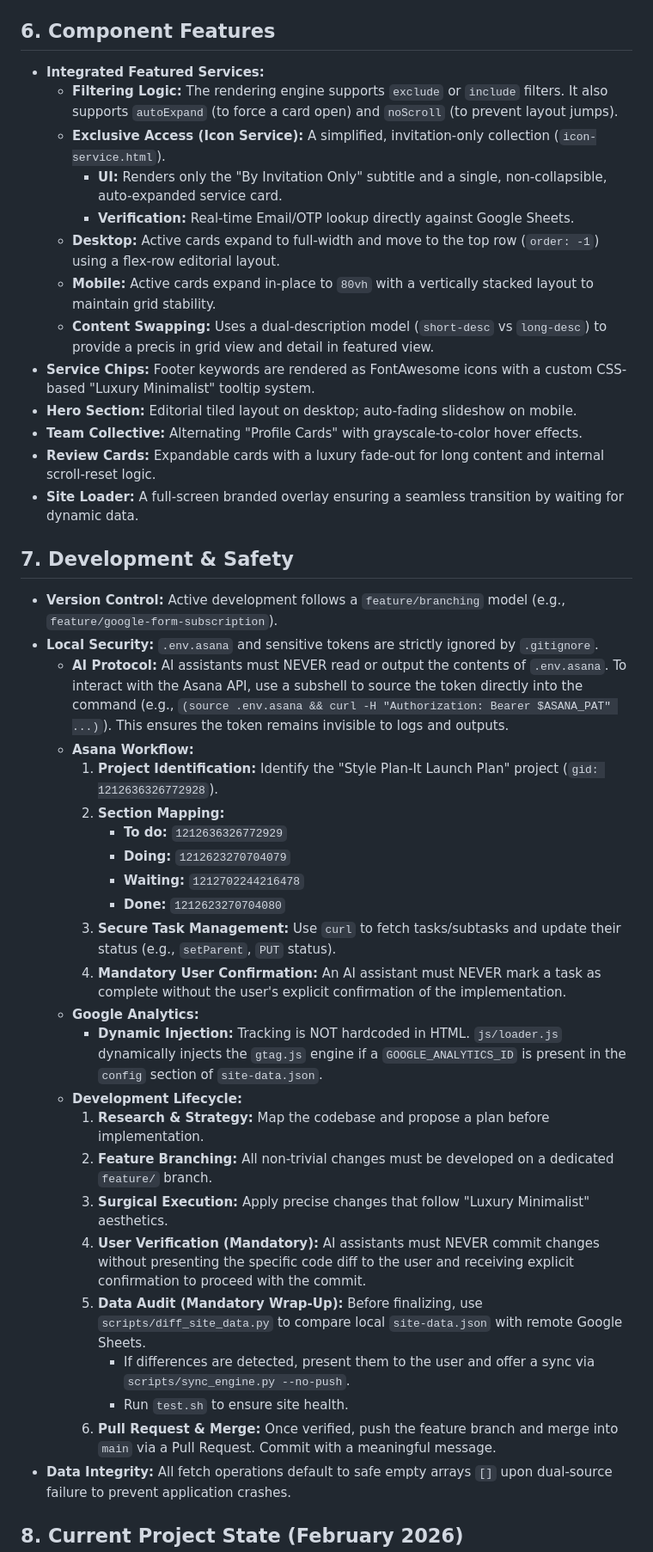
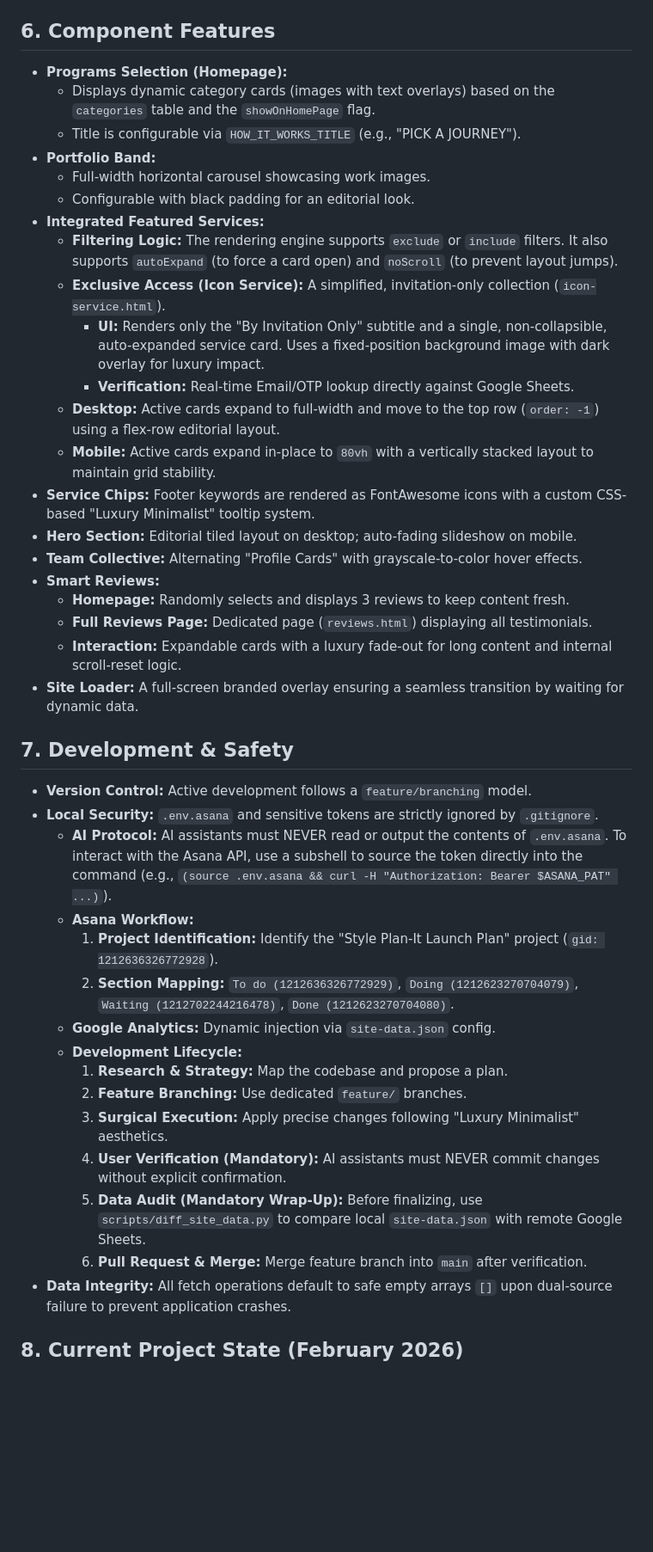
Before and after one commit to deepeshhmehta/styleplanit, a Markdown page: ai-docs/context.md, the part around one of its changes. Shown at 86% size. Rendered like a GitHub page; blank space fills up the shorter version.

Commit message:
docs: update context.md with new architectural changes and sync tool improvements

```diff
--- a/ai-docs/context.md
+++ b/ai-docs/context.md
@@ -95,45 +99,44 @@ The website utilizes a streamlined, atomic data architecture optimized for perfo
 
 ## 6. Component Features
 
+*   **Programs Selection (Homepage):**
+    *   Displays dynamic category cards (images with text overlays) based on the `categories` table and the `showOnHomePage` flag.
+    *   Title is configurable via `HOW_IT_WORKS_TITLE` (e.g., "PICK A JOURNEY").
+*   **Portfolio Band:**
+    *   Full-width horizontal carousel showcasing work images.
+    *   Configurable with black padding for an editorial look.
 *   **Integrated Featured Services:**
     *   **Filtering Logic:** The rendering engine supports `exclude` or `include` filters. It also supports `autoExpand` (to force a card open) and `noScroll` (to prevent layout jumps).
     *   **Exclusive Access (Icon Service):** A simplified, invitation-only collection (`icon-service.html`).
-        *   **UI:** Renders only the "By Invitation Only" subtitle and a single, non-collapsible, auto-expanded service card.
+        *   **UI:** Renders only the "By Invitation Only" subtitle and a single, non-collapsible, auto-expanded service card. Uses a fixed-position background image with dark overlay for luxury impact.
         *   **Verification:** Real-time Email/OTP lookup directly against Google Sheets.
     *   **Desktop:** Active cards expand to full-width and move to the top row (`order: -1`) using a flex-row editorial layout.
     *   **Mobile:** Active cards expand in-place to `80vh` with a vertically stacked layout to maintain grid stability.
-    *   **Content Swapping:** Uses a dual-description model (`short-desc` vs `long-desc`) to provide a precis in grid view and detail in featured view.
 *   **Service Chips:** Footer keywords are rendered as FontAwesome icons with a custom CSS-based "Luxury Minimalist" tooltip system.
 *   **Hero Section:** Editorial tiled layout on desktop; auto-fading slideshow on mobile.
 *   **Team Collective:** Alternating "Profile Cards" with grayscale-to-color hover effects.
-*   **Review Cards:** Expandable cards with a luxury fade-out for long content and internal scroll-reset logic.
+*   **Smart Reviews:**
+    *   **Homepage:** Randomly selects and displays 3 reviews to keep content fresh.
+    *   **Full Reviews Page:** Dedicated page (`reviews.html`) displaying all testimonials.
+    *   **Interaction:** Expandable cards with a luxury fade-out for long content and internal scroll-reset logic.
 *   **Site Loader:** A full-screen branded overlay ensuring a seamless transition by waiting for dynamic data.
 
 ## 7. Development & Safety
 
-*   **Version Control:** Active development follows a `feature/branching` model (e.g., `feature/google-form-subscription`).
+*   **Version Control:** Active development follows a `feature/branching` model.
 *   **Local Security:** `.env.asana` and sensitive tokens are strictly ignored by `.gitignore`.
-    *   **AI Protocol:** AI assistants must NEVER read or output the contents of `.env.asana`. To interact with the Asana API, use a subshell to source the token directly into the command (e.g., `(source .env.asana && curl -H "Authorization: Bearer $ASANA_PAT" ...)`). This ensures the token remains invisible to logs and outputs.
+    *   **AI Protocol:** AI assistants must NEVER read or output the contents of `.env.asana`. To interact with the Asana API, use a subshell to source the token directly into the command (e.g., `(source .env.asana && curl -H "Authorization: Bearer $ASANA_PAT" ...)`).
     *   **Asana Workflow:**
         1.  **Project Identification:** Identify the "Style Plan-It Launch Plan" project (`gid: 1212636326772928`).
-        2.  **Section Mapping:**
-            *   **To do:** `1212636326772929`
-            *   **Doing:** `1212623270704079`
-            *   **Waiting:** `1212702244216478`
-            *   **Done:** `1212623270704080`
-        3.  **Secure Task Management:** Use `curl` to fetch tasks/subtasks and update their status (e.g., `setParent`, `PUT` status).
-        4.  **Mandatory User Confirmation:** An AI assistant must NEVER mark a task as complete without the user's explicit confirmation of the implementation.
-    *   **Google Analytics:**
-        *   **Dynamic Injection:** Tracking is NOT hardcoded in HTML. `js/loader.js` dynamically injects the `gtag.js` engine if a `GOOGLE_ANALYTICS_ID` is present in the `config` section of `site-data.json`.
+        2.  **Section Mapping:** `To do (1212636326772929)`, `Doing (1212623270704079)`, `Waiting (1212702244216478)`, `Done (1212623270704080)`.
+    *   **Google Analytics:** Dynamic injection via `site-data.json` config.
     *   **Development Lifecycle:**
-        1.  **Research & Strategy:** Map the codebase and propose a plan before implementation.
-        2.  **Feature Branching:** All non-trivial changes must be developed on a dedicated `feature/` branch.
-        3.  **Surgical Execution:** Apply precise changes that follow "Luxury Minimalist" aesthetics.
-        4.  **User Verification (Mandatory):** AI assistants must NEVER commit changes without presenting the specific code diff to the user and receiving explicit confirmation to proceed with the commit.
+        1.  **Research & Strategy:** Map the codebase and propose a plan.
+        2.  **Feature Branching:** Use dedicated `feature/` branches.
+        3.  **Surgical Execution:** Apply precise changes following "Luxury Minimalist" aesthetics.
+        4.  **User Verification (Mandatory):** AI assistants must NEVER commit changes without explicit confirmation.
         5.  **Data Audit (Mandatory Wrap-Up):** Before finalizing, use `scripts/diff_site_data.py` to compare local `site-data.json` with remote Google Sheets.
-            *   If differences are detected, present them to the user and offer a sync via `scripts/sync_engine.py --no-push`.
-            *   Run `test.sh` to ensure site health.
-        6.  **Pull Request & Merge:** Once verified, push the feature branch and merge into `main` via a Pull Request. Commit with a meaningful message.
+        6.  **Pull Request & Merge:** Merge feature branch into `main` after verification.
 *   **Data Integrity:** All fetch operations default to safe empty arrays `[]` upon dual-source failure to prevent application crashes.
 
 ## 8. Current Project State (February 2026)
```
Also changed, not shown: other parts of ai-docs/context.md (+13 -11 lines).
